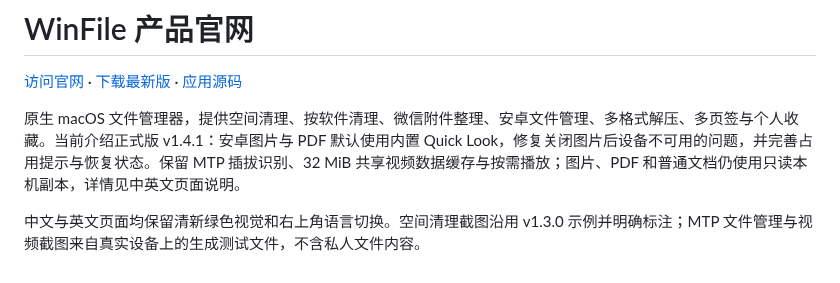
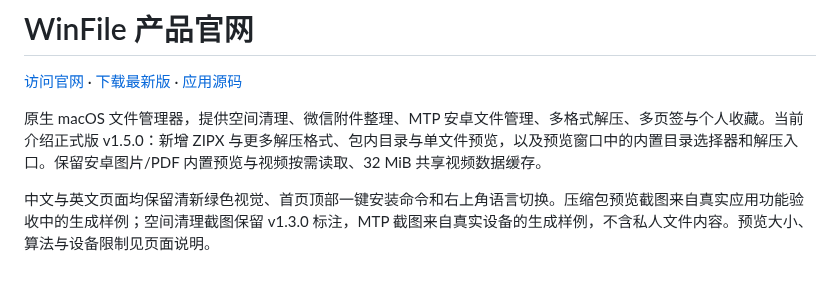
Before and after one commit to fakerUZI/macos_winfile, a Markdown page: README.md, the part around the change. Rendered like a GitHub page.

Commit message:
更新官网 v1.5.0：ZIPX 与压缩包预览

```diff
--- a/README.md
+++ b/README.md
@@ -2,6 +2,6 @@
 
 [访问官网](https://fakeruzi.github.io/macos_winfile/) · [下载最新版](https://github.com/fakerUZI/macos_winfile/releases/latest) · [应用源码](https://github.com/fakerUZI/macos_winfile/tree/main)
 
-原生 macOS 文件管理器，提供空间清理、按软件清理、微信附件整理、安卓文件管理、多格式解压、多页签与个人收藏。当前介绍正式版 v1.4.1：安卓图片与 PDF 默认使用内置 Quick Look，修复关闭图片后设备不可用的问题，并完善占用提示与恢复状态。保留 MTP 插拔识别、32 MiB 共享视频数据缓存与按需播放；图片、PDF 和普通文档仍使用只读本机副本，详情见中英文页面说明。
+原生 macOS 文件管理器，提供空间清理、微信附件整理、MTP 安卓文件管理、多格式解压、多页签与个人收藏。当前介绍正式版 v1.5.0：新增 ZIPX 与更多解压格式、包内目录与单文件预览，以及预览窗口中的内置目录选择器和解压入口。保留安卓图片/PDF 内置预览与视频按需读取、32 MiB 共享视频数据缓存。
 
-中文与英文页面均保留清新绿色视觉和右上角语言切换。空间清理截图沿用 v1.3.0 示例并明确标注；MTP 文件管理与视频截图来自真实设备上的生成测试文件，不含私人文件内容。
+中文与英文页面均保留清新绿色视觉、首页顶部一键安装命令和右上角语言切换。压缩包预览截图来自真实应用功能验收中的生成样例；空间清理截图保留 v1.3.0 标注，MTP 截图来自真实设备的生成样例，不含私人文件内容。预览大小、算法与设备限制见页面说明。
```
Also changed, not shown: assets/archive-preview.jpg (added), 5 other files.
